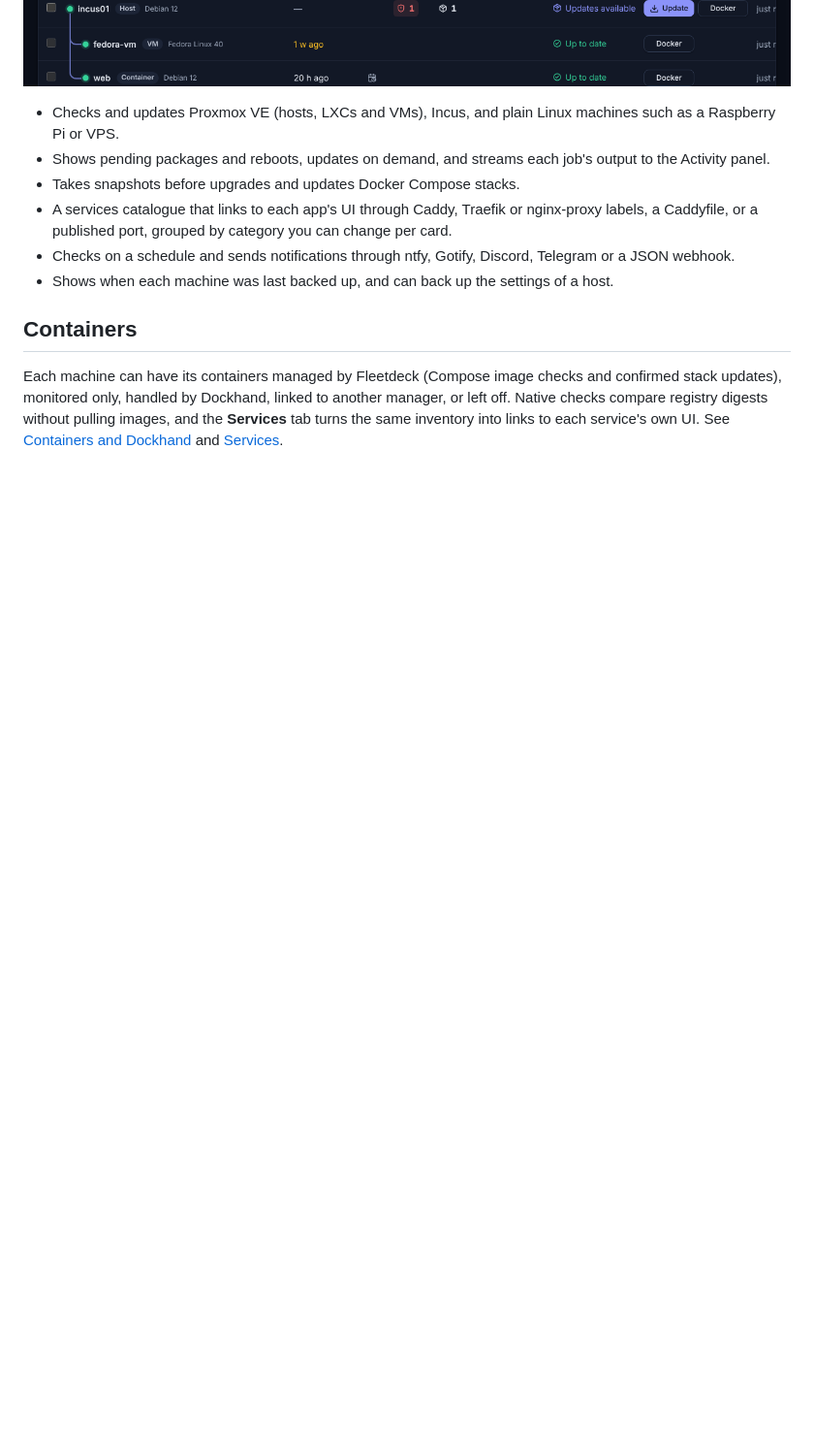
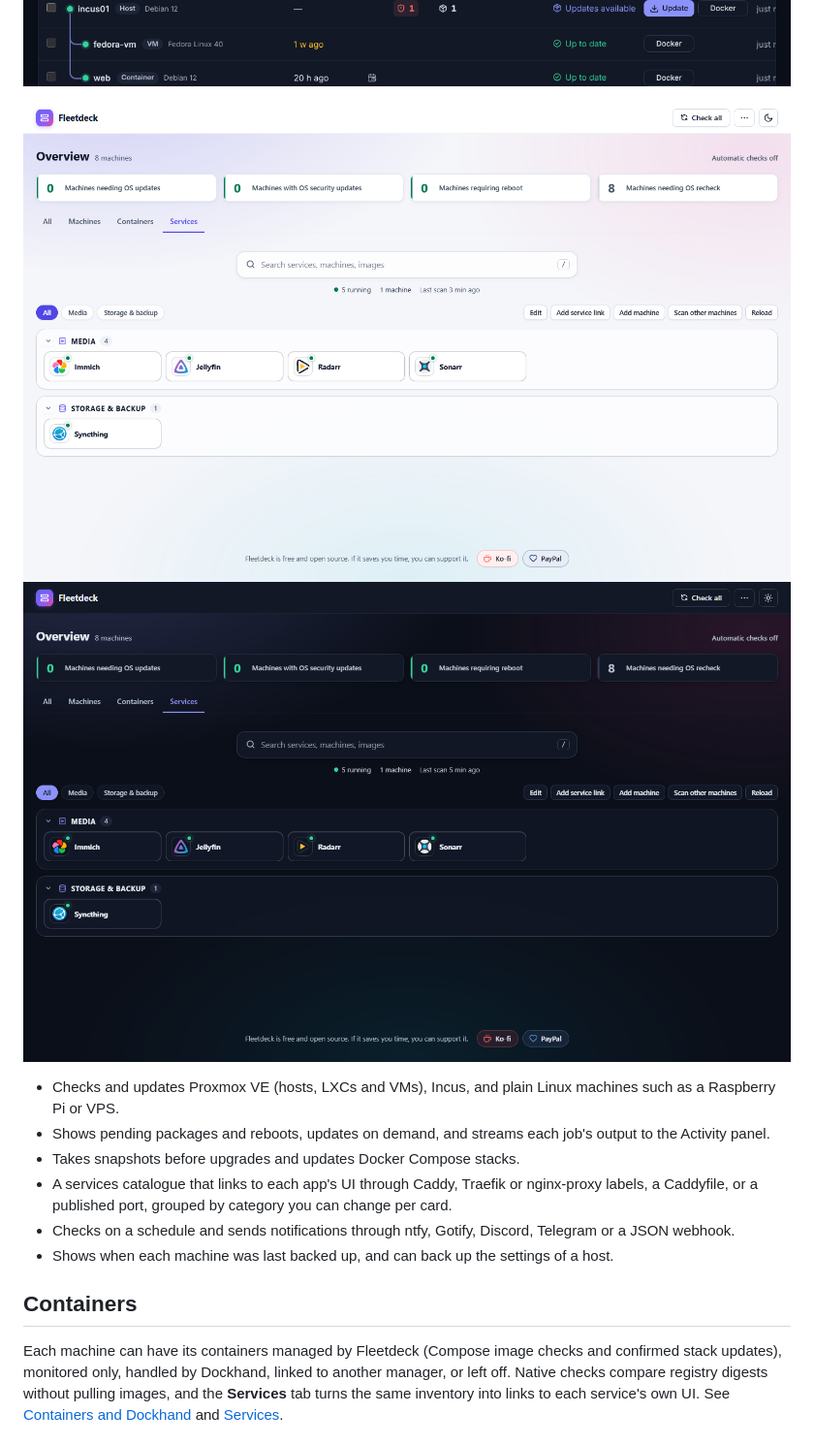
Before and after one commit to NishantJh/Fleetdeck, a Markdown page: README.md, the part around the change. Shown at 97% size. Drawn GitHub-style; pictures changed too: docs/screenshots/services-dark.png (added), docs/screenshots/services-light.png (added); blank space fills up the shorter version.

Commit message:
README: add the Services view screenshots (#192)
Demo data only, light and dark, matching the dashboard image pair. Shows the compact card grid and groups.

```diff
--- a/README.md
+++ b/README.md
@@ -12,6 +12,9 @@ get notified when something needs attention, and open every service's own UI fro
 
 ![The dashboard (demo data)](docs/screenshots/dashboard-light.png#gh-light-mode-only)
 ![The dashboard (demo data)](docs/screenshots/dashboard-dark.png#gh-dark-mode-only)
+
+![The Services view (demo data)](docs/screenshots/services-light.png#gh-light-mode-only)
+![The Services view (demo data)](docs/screenshots/services-dark.png#gh-dark-mode-only)
 
 * Checks and updates Proxmox VE (hosts, LXCs and VMs), Incus, and plain Linux machines such as a Raspberry Pi or VPS.
 * Shows pending packages and reboots, updates on demand, and streams each job's output to the Activity panel.
```
